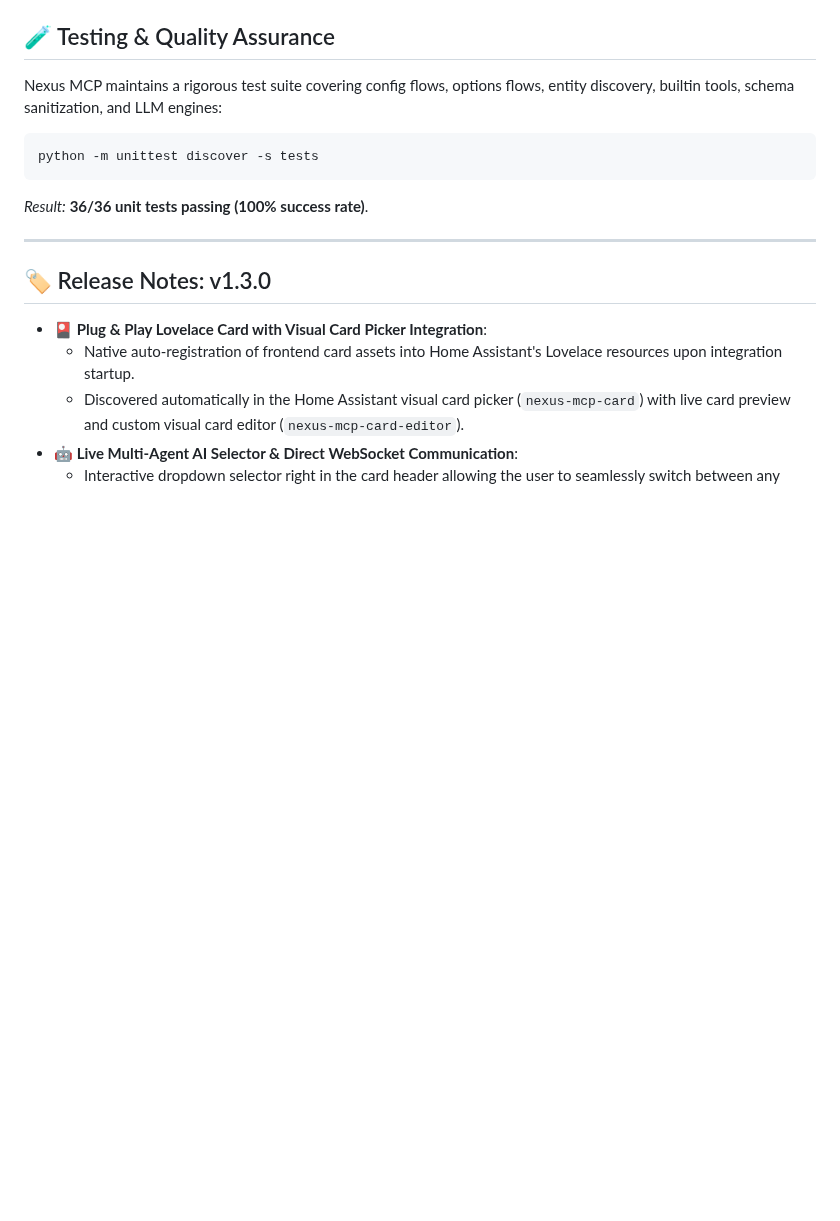
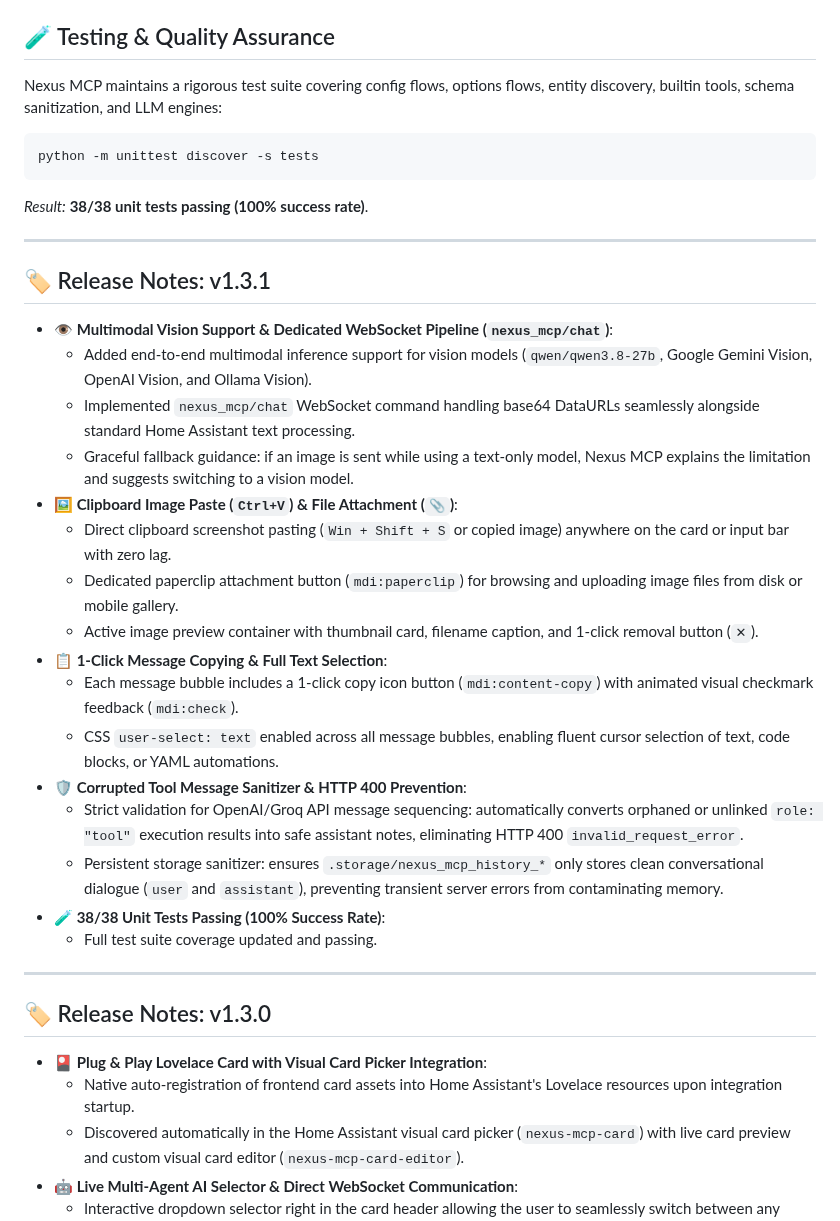
Before and after one commit to VictorCV-DAM/ha-nexus-mcp, a Markdown page: README.md, the part around one of its changes. Drawn GitHub-style; blank space fills up the shorter version.

````diff
--- a/README.md
+++ b/README.md
@@ -243,7 +256,28 @@ Nexus MCP maintains a rigorous test suite covering config flows, options flows,
 python -m unittest discover -s tests
 ```
 
-*Result:* **36/36 unit tests passing (100% success rate)**.
+*Result:* **38/38 unit tests passing (100% success rate)**.
+
+---
+
+## 🏷️ Release Notes: v1.3.1
+
+* **👁️ Multimodal Vision Support & Dedicated WebSocket Pipeline (`nexus_mcp/chat`)**:
+  * Added end-to-end multimodal inference support for vision models (`qwen/qwen3.8-27b`, Google Gemini Vision, OpenAI Vision, and Ollama Vision).
+  * Implemented `nexus_mcp/chat` WebSocket command handling base64 DataURLs seamlessly alongside standard Home Assistant text processing.
+  * Graceful fallback guidance: if an image is sent while using a text-only model, Nexus MCP explains the limitation and suggests switching to a vision model.
+* **🖼️ Clipboard Image Paste (`Ctrl+V`) & File Attachment (`📎`)**:
+  * Direct clipboard screenshot pasting (`Win + Shift + S` or copied image) anywhere on the card or input bar with zero lag.
+  * Dedicated paperclip attachment button (`mdi:paperclip`) for browsing and uploading image files from disk or mobile gallery.
+  * Active image preview container with thumbnail card, filename caption, and 1-click removal button (`✕`).
+* **📋 1-Click Message Copying & Full Text Selection**:
+  * Each message bubble includes a 1-click copy icon button (`mdi:content-copy`) with animated visual checkmark feedback (`mdi:check`).
+  * CSS `user-select: text` enabled across all message bubbles, enabling fluent cursor selection of text, code blocks, or YAML automations.
+* **🛡️ Corrupted Tool Message Sanitizer & HTTP 400 Prevention**:
+  * Strict validation for OpenAI/Groq API message sequencing: automatically converts orphaned or unlinked `role: "tool"` execution results into safe assistant notes, eliminating HTTP 400 `invalid_request_error`.
+  * Persistent storage sanitizer: ensures `.storage/nexus_mcp_history_*` only stores clean conversational dialogue (`user` and `assistant`), preventing transient server errors from contaminating memory.
+* **🧪 38/38 Unit Tests Passing (100% Success Rate)**:
+  * Full test suite coverage updated and passing.
 
 ---
 
````
Also changed, not shown: other parts of README.md (+13 -0 lines), images/18_card_image_paste.png (added), images/19_card_vision_analysis.png (added), images/20_card_text_selection.png (added), 1 other file.
